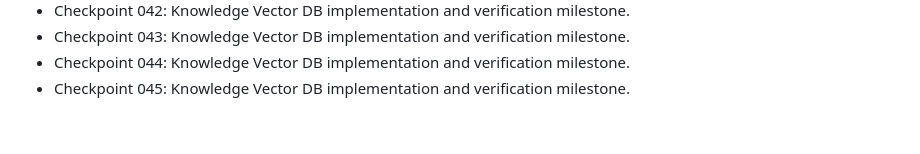
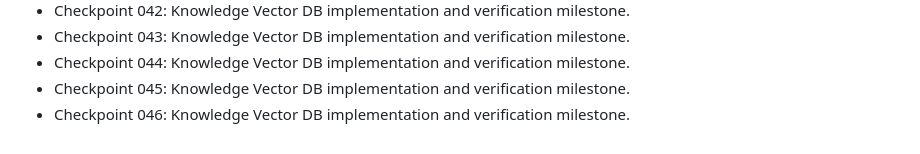
Before and after one commit to nijjukrr/KNOWLEDGE-VECTOR-DB, a Markdown page: docs/development-log.md, the part around the change. Drawn GitHub-style.

Commit message:
Add project checkpoint 046

```diff
--- a/docs/development-log.md
+++ b/docs/development-log.md
@@ -43,3 +43,4 @@
 - Checkpoint 043: Knowledge Vector DB implementation and verification milestone.
 - Checkpoint 044: Knowledge Vector DB implementation and verification milestone.
 - Checkpoint 045: Knowledge Vector DB implementation and verification milestone.
+- Checkpoint 046: Knowledge Vector DB implementation and verification milestone.
```
